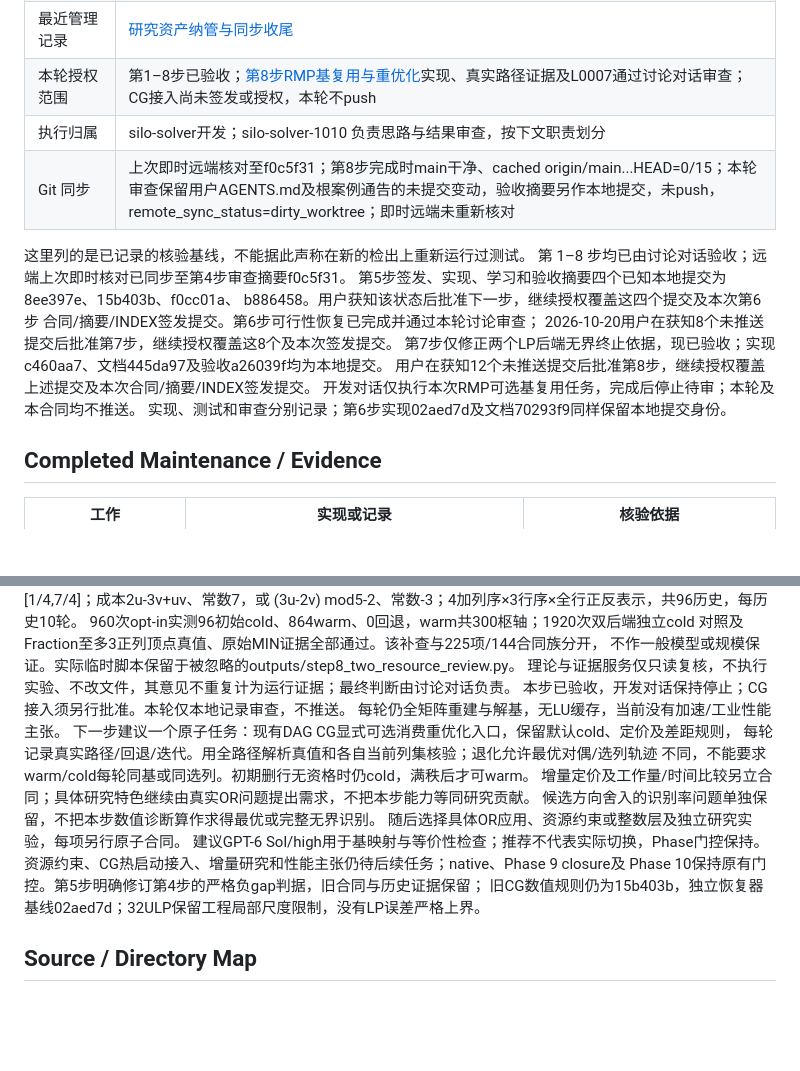
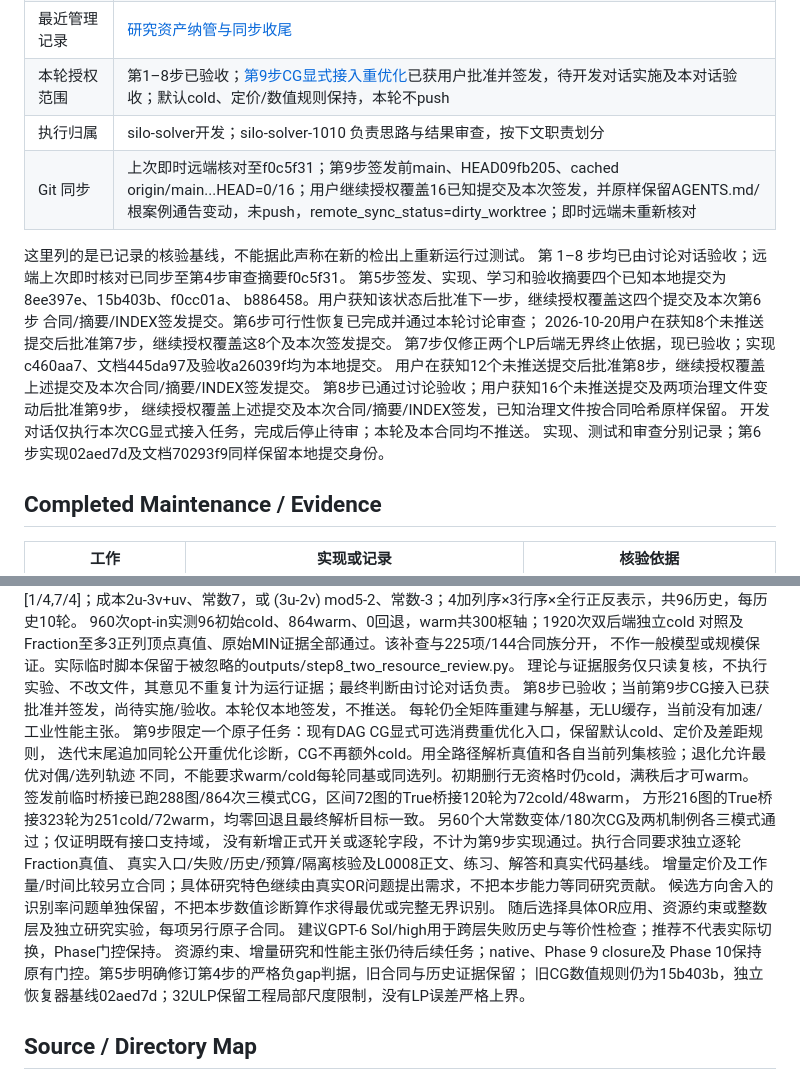
Before and after one commit to exoplanetX/silo, a Markdown page: .silo-dos/project_profile.md, 2 parts joined by grey strips. GitHub-like rendering; blank space fills up the shorter version.

Commit message:
docs(tasks): hand off CG reoptimization integration

```diff
--- a/.silo-dos/project_profile.md
+++ b/.silo-dos/project_profile.md
@@ -18,9 +18,9 @@
 | 最近求解器核验基线 | 90b377f723f047f723949aaace87f1385f42bb74；[RMP重优化报告](../tasks/reports/20261020-02-01_rmp-reoptimization_report.md)，开发及讨论对话独立复跑3669项测试与Ruff通过；普通cold、CG15b403b、恢复02aed7d、定价12bfa35及第7步无界门控保持 |
 | 学习系列基线 | L0001 v0.2.0按ad62e0f、L0002 v0.1.0按48c242d、L0003 v0.1.0按12bfa35、L0004 v0.2.0按15b403b、L0005 v0.1.0按02aed7d、L0006 v0.1.0按c460aa7、L0007 v0.1.0按90b377f核对；初建系列bdddf58，见[系列报告](../tasks/reports/20261018-02-01_learning-series_report.md) |
 | 最近管理记录 | [研究资产纳管与同步收尾](../tasks/reports/20261018-04-02_research-assets_report.md) |
-| 本轮授权范围 | 第1–8步已验收；[第8步RMP基复用与重优化](../tasks/codex/20261020-02-01_rmp-reoptimization.md)实现、真实路径证据及L0007通过讨论对话审查；CG接入尚未签发或授权，本轮不push |
+| 本轮授权范围 | 第1–8步已验收；[第9步CG显式接入重优化](../tasks/codex/20261020-03-01_cg-reoptimization.md)已获用户批准并签发，待开发对话实施及本对话验收；默认cold、定价/数值规则保持，本轮不push |
 | 执行归属 | silo-solver开发；silo-solver-1010 负责思路与结果审查，按下文职责划分 |
-| Git 同步 | 上次即时远端核对至f0c5f31；第8步完成时main干净、cached origin/main...HEAD=0/15；本轮审查保留用户AGENTS.md及根案例通告的未提交变动，验收摘要另作本地提交，未push，remote_sync_status=dirty_worktree；即时远端未重新核对 |
+| Git 同步 | 上次即时远端核对至f0c5f31；第9步签发前main、HEAD09fb205、cached origin/main...HEAD=0/16；用户继续授权覆盖16已知提交及本次签发，并原样保留AGENTS.md/根案例通告变动，未push，remote_sync_status=dirty_worktree；即时远端未重新核对 |
 
 这里列的是已记录的核验基线，不能据此声称在新的检出上重新运行过测试。
 第 1–8 步均已由讨论对话验收；远端上次即时核对已同步至第4步审查摘要f0c5f31。
@@ -30,7 +30,9 @@ b886458。用户获知该状态后批准下一步，继续授权覆盖这四个
 2026-10-20用户在获知8个未推送提交后批准第7步，继续授权覆盖这8个及本次签发提交。
 第7步仅修正两个LP后端无界终止依据，现已验收；实现c460aa7、文档445da97及验收a26039f均为本地提交。
 用户在获知12个未推送提交后批准第8步，继续授权覆盖上述提交及本次合同/摘要/INDEX签发提交。
-开发对话仅执行本次RMP可选基复用任务，完成后停止待审；本轮及本合同均不推送。
+第8步已通过讨论验收；用户获知16个未推送提交及两项治理文件变动后批准第9步，
+继续授权覆盖上述提交及本次合同/摘要/INDEX签发，已知治理文件按合同哈希原样保留。
+开发对话仅执行本次CG显式接入任务，完成后停止待审；本轮及本合同均不推送。
 实现、测试和审查分别记录；第6步实现02aed7d及文档70293f9同样保留本地提交身份。
 
 ## Completed Maintenance / Evidence
@@ -251,16 +253,21 @@ AST不变；7个代码/测试路径与90b377f逐字一致，19个实现/文档
 对照及Fraction至多3正列顶点真值、原始MIN证据全部通过。该补查与225项/144合同族分开，
 不作一般模型或规模保证。实际临时脚本保留于被忽略的outputs/step8_two_resource_review.py。
 理论与证据服务仅只读复核，不执行实验、不改文件，其意见不重复计为运行证据；最终判断由讨论对话负责。
-本步已验收，开发对话保持停止；CG接入须另行批准。本轮仅本地记录审查，不推送。
+第8步已验收；当前第9步CG接入已获批准并签发，尚待实施/验收。本轮仅本地签发，不推送。
 每轮仍全矩阵重建与解基，无LU缓存，当前没有加速/工业性能主张。
-下一步建议一个原子任务：现有DAG CG显式可选消费重优化入口，保留默认cold、定价及差距规则，
-每轮记录真实路径/回退/迭代。用全路径解析真值和各自当前列集核验；退化允许最优对偶/选列轨迹
+第9步限定一个原子任务：现有DAG CG显式可选消费重优化入口，保留默认cold、定价及差距规则，
+迭代末尾追加同轮公开重优化诊断，CG不再额外cold。用全路径解析真值和各自当前列集核验；退化允许最优对偶/选列轨迹
 不同，不能要求warm/cold每轮同基或同选列。初期删行无资格时仍cold，满秩后才可warm。
+签发前临时桥接已跑288图/864次三模式CG，区间72图的True桥接120轮为72cold/48warm，
+方形216图的True桥接323轮为251cold/72warm，均零回退且最终解析目标一致。
+另60个大常数变体/180次CG及两机制例各三模式通过；仅证明既有接口支持域，
+没有新增正式开关或逐轮字段，不计为第9步实现通过。执行合同要求独立逐轮Fraction真值、
+真实入口/失败/历史/预算/隔离核验及L0008正文、练习、解答和真实代码基线。
 增量定价及工作量/时间比较另立合同；具体研究特色继续由真实OR问题提出需求，不把本步能力等同研究贡献。
 候选方向舍入的识别率问题单独保留，不把本步数值诊断算作求得最优或完整无界识别。
 随后选择具体OR应用、资源约束或整数层及独立研究实验，每项另行原子合同。
-建议GPT-6 Sol/high用于基映射与等价性检查；推荐不代表实际切换，Phase门控保持。
-资源约束、CG热启动接入、增量研究和性能主张仍待后续任务；native、Phase 9 closure及
+建议GPT-6 Sol/high用于跨层失败历史与等价性检查；推荐不代表实际切换，Phase门控保持。
+资源约束、增量研究和性能主张仍待后续任务；native、Phase 9 closure及
 Phase 10保持原有门控。第5步明确修订第4步的严格负gap判据，旧合同与历史证据保留；
 旧CG数值规则仍为15b403b，独立恢复器基线02aed7d；32ULP保留工程局部尺度限制，没有LP误差严格上界。
 
```
Also changed, not shown: tasks/INDEX.md (+2 -1 lines), tasks/codex/20261020-03-01_cg-reoptimization.md (added, +310 -0 lines).
